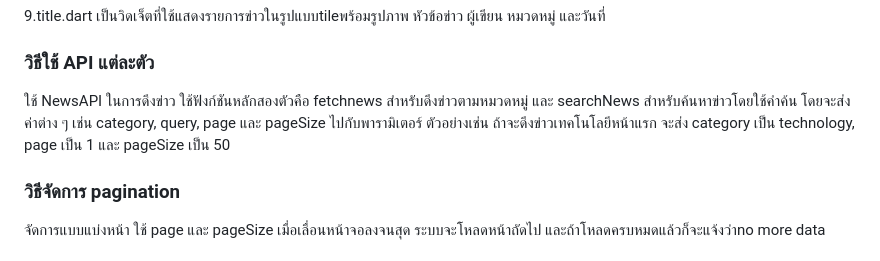
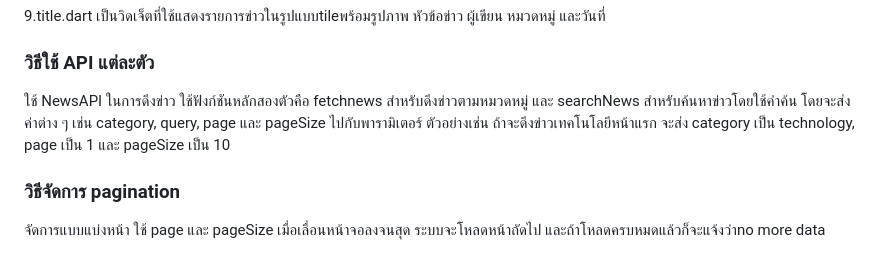
Before and after one commit to imjay96/news24, a Markdown page: README.md, the part around the change. GitHub-like rendering.

Commit message:
update something

```diff
--- a/README.md
+++ b/README.md
@@ -44,7 +44,7 @@ searchNews: สำหรับค้นหาข่าวจากคำค้
 
 ### วิธีใช้ API แต่ละตัว
 
-ใช้ NewsAPI ในการดึงข่าว ใช้ฟังก์ชันหลักสองตัวคือ fetchnews สำหรับดึงข่าวตามหมวดหมู่ และ searchNews สำหรับค้นหาข่าวโดยใช้คำค้น โดยจะส่งค่าต่าง ๆ เช่น category, query, page และ pageSize ไปกับพารามิเตอร์ ตัวอย่างเช่น ถ้าจะดึงข่าวเทคโนโลยีหน้าแรก จะส่ง category เป็น technology, page เป็น 1 และ pageSize เป็น 50
+ใช้ NewsAPI ในการดึงข่าว ใช้ฟังก์ชันหลักสองตัวคือ fetchnews สำหรับดึงข่าวตามหมวดหมู่ และ searchNews สำหรับค้นหาข่าวโดยใช้คำค้น โดยจะส่งค่าต่าง ๆ เช่น category, query, page และ pageSize ไปกับพารามิเตอร์ ตัวอย่างเช่น ถ้าจะดึงข่าวเทคโนโลยีหน้าแรก จะส่ง category เป็น technology, page เป็น 1 และ pageSize เป็น 10
 
 ### วิธีจัดการ pagination
 
```
